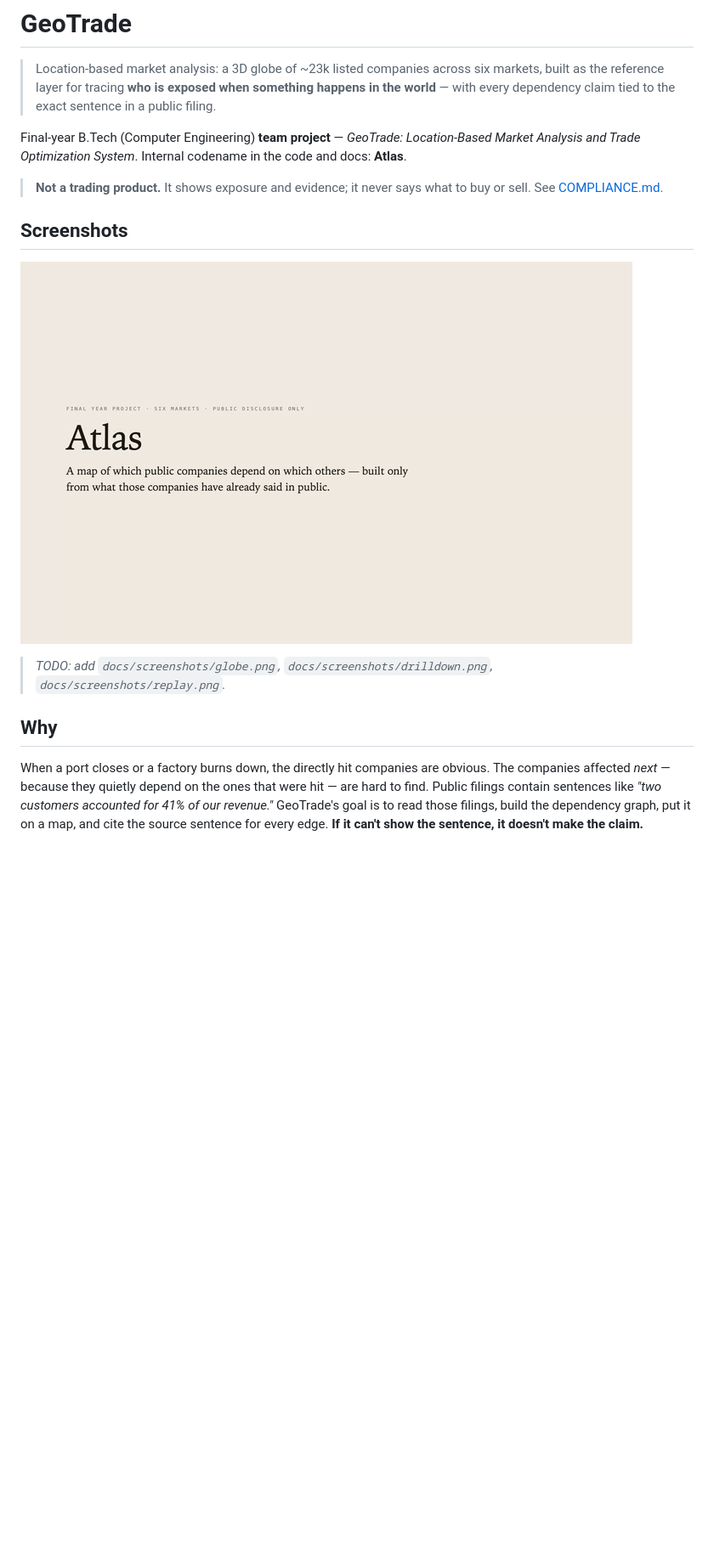
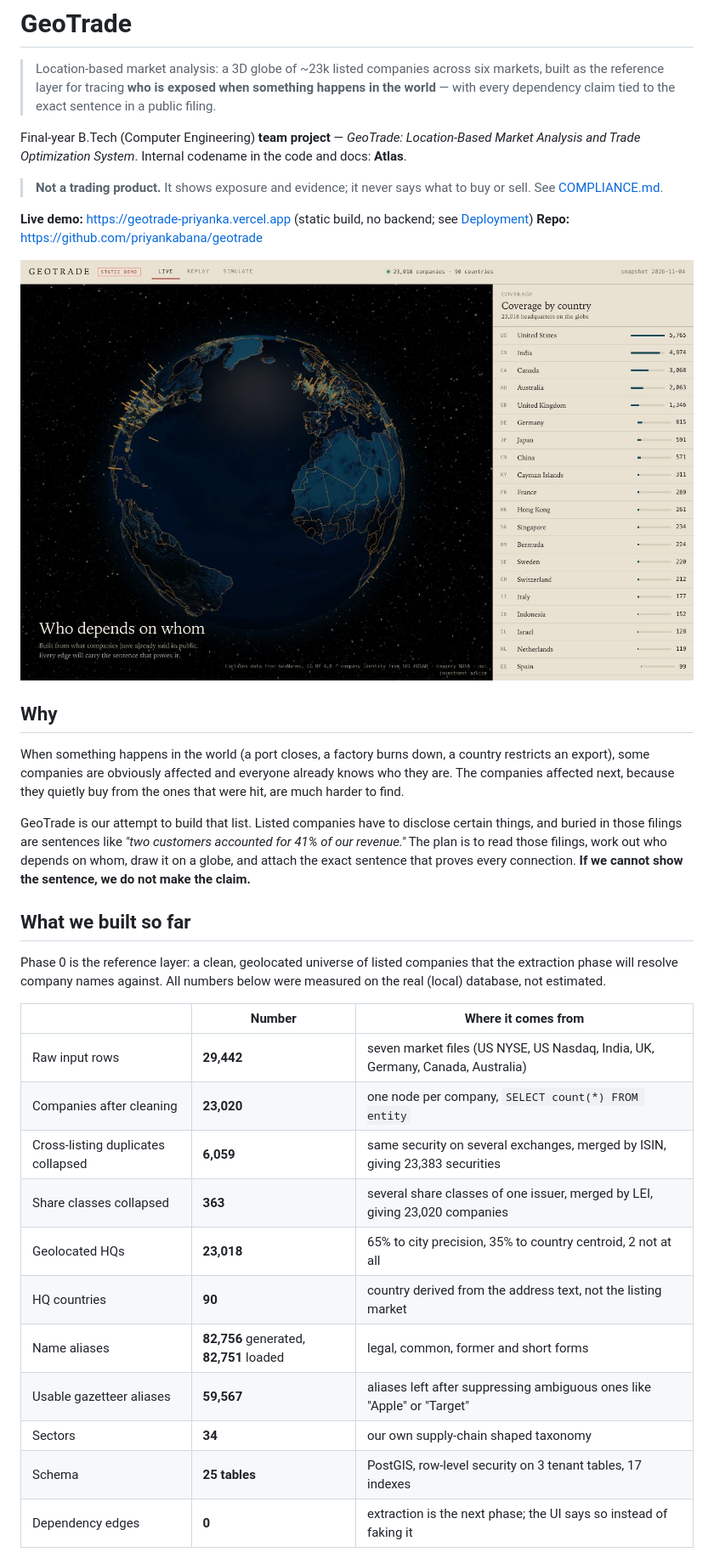
Before and after one commit to priyankabana/geotrade, a Markdown page: README.md, the part around one of its changes. Shown at 85% size. Drawn GitHub-style; pictures changed too: docs/screenshots/globe.jpg (added); blank space fills up the shorter version.

```diff
--- a/README.md
+++ b/README.md
@@ -6,12 +6,41 @@ Final-year B.Tech (Computer Engineering) **team project** — *GeoTrade: Locatio
 
 > **Not a trading product.** It shows exposure and evidence; it never says what to buy or sell. See [COMPLIANCE.md](COMPLIANCE.md).
 
-## Screenshots
+**Live demo:** https://geotrade-priyanka.vercel.app (static build, no backend; see [Deployment](#deployment))
+**Repo:** https://github.com/priyankabana/geotrade
 
-![Demo](demo/atlas-demo.gif)
-
-> _TODO: add `docs/screenshots/globe.png`, `docs/screenshots/drilldown.png`, `docs/screenshots/replay.png`._
+![Globe view](docs/screenshots/globe.jpg)
 
 ## Why
 
-When a port closes or a factory burns down, the directly hit companies are obvious. The companies affected *next* — because they quietly depend on the ones that were hit — are hard to find. Public filings contain sentences like *"two customers accounted for 41% of our revenue."* GeoTrade's goal is to read those filings, build the dependency graph, put it on a map, and cite the source sentence for every edge. **If it can't show the sentence, it doesn't make the claim.**
+When something happens in the world (a port closes, a factory burns down, a country
+restricts an export), some companies are obviously affected and everyone already knows
+who they are. The companies affected next, because they quietly buy from the ones that
+were hit, are much harder to find.
+
+GeoTrade is our attempt to build that list. Listed companies have to disclose certain
+things, and buried in those filings are sentences like *"two customers accounted for 41%
+of our revenue."* The plan is to read those filings, work out who depends on whom, draw it
+on a globe, and attach the exact sentence that proves every connection. **If we cannot show
+the sentence, we do not make the claim.**
+
+## What we built so far
+
+Phase 0 is the reference layer: a clean, geolocated universe of listed companies that the
+extraction phase will resolve company names against. All numbers below were measured on
+the real (local) database, not estimated.
+
+| | Number | Where it comes from |
+|---|---|---|
+| Raw input rows | **29,442** | seven market files (US NYSE, US Nasdaq, India, UK, Germany, Canada, Australia) |
+| Companies after cleaning | **23,020** | one node per company, `SELECT count(*) FROM entity` |
+| Cross-listing duplicates collapsed | **6,059** | same security on several exchanges, merged by ISIN, giving 23,383 securities |
+| Share classes collapsed | **363** | several share classes of one issuer, merged by LEI, giving 23,020 companies |
+| Geolocated HQs | **23,018** | 65% to city precision, 35% to country centroid, 2 not at all |
+| HQ countries | **90** | country derived from the address text, not the listing market |
+| Name aliases | **82,756** generated, **82,751** loaded | legal, common, former and short forms |
+| Usable gazetteer aliases | **59,567** | aliases left after suppressing ambiguous ones like "Apple" or "Target" |
+| Sectors | **34** | our own supply-chain shaped taxonomy |
+| Schema | **25 tables** | PostGIS, row-level security on 3 tenant tables, 17 indexes |
+| Dependency edges | **0** | extraction is the next phase; the UI says so instead of faking it |
+
```
Also changed, not shown: other parts of README.md (+61 -15 lines), RUNNING.md (+2 -1 lines), docs/screenshots/drilldown.jpg (added), 1 other file.
